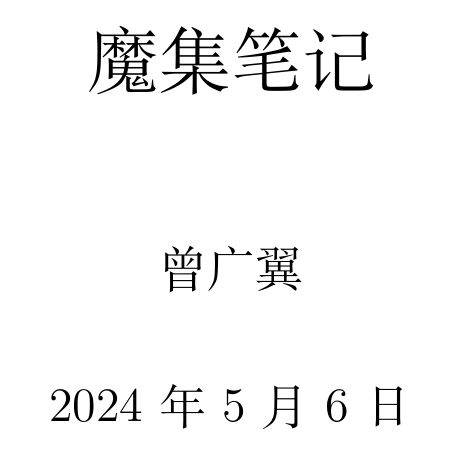
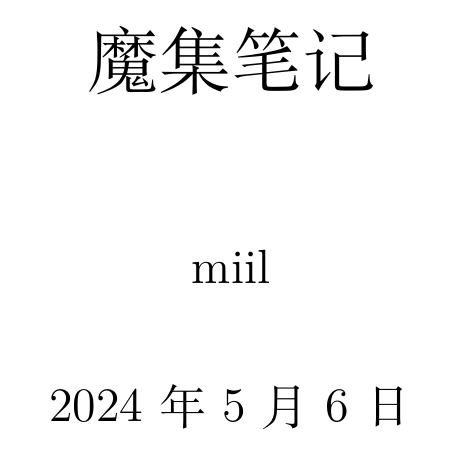
Before and after one commit to ZhouDreams/analogIC, a LaTeX document (标题/标题.tex): part of the page, cut so that both start at the same text. Compiled offline with XeLaTeX.

Commit message:
更改标题一

```diff
--- a/标题/标题.tex
+++ b/标题/标题.tex
@@ -4,7 +4,7 @@
 \begin{titlepage}
 
 \title{魔集笔记}
-\author{曾广翼}
+\author{miil}
 \date{\today}
 \maketitle
 
```
